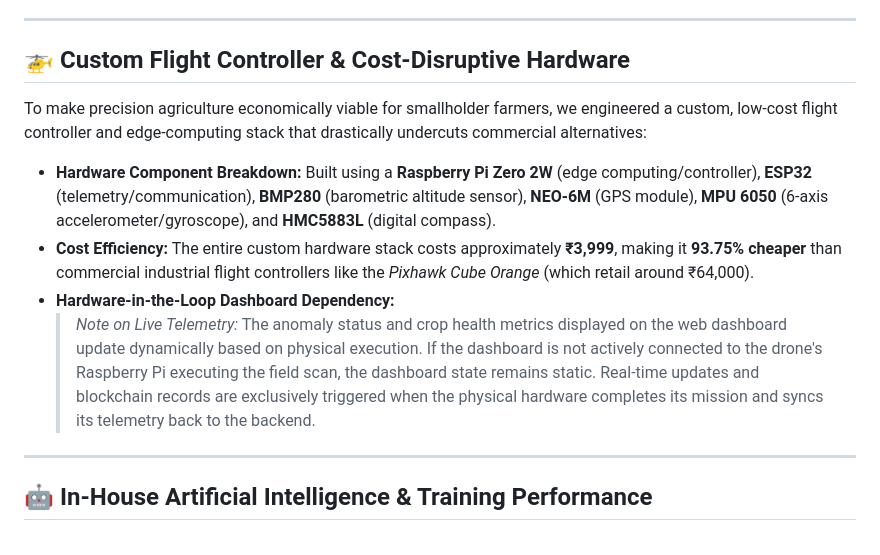
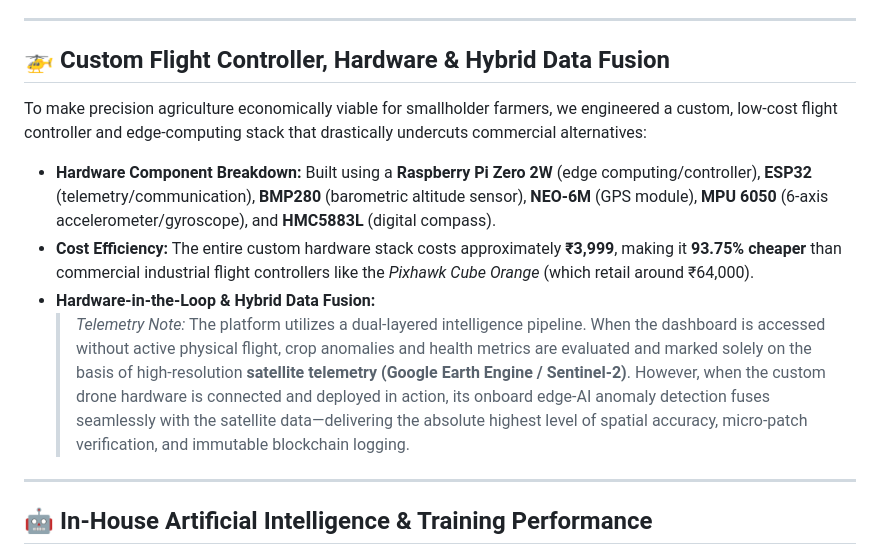
Before and after one commit to vriddhi20digitalfarms/Vriddhi2.0, a Markdown page: README.md, the part around the change. Rendered like a GitHub page.

```diff
--- a/README.md
+++ b/README.md
@@ -28,14 +28,14 @@
 
 ---
 
-## 🚁 Custom Flight Controller & Cost-Disruptive Hardware
+## 🚁 Custom Flight Controller, Hardware & Hybrid Data Fusion
 
 To make precision agriculture economically viable for smallholder farmers, we engineered a custom, low-cost flight controller and edge-computing stack that drastically undercuts commercial alternatives:
 
 * **Hardware Component Breakdown:** Built using a **Raspberry Pi Zero 2W** (edge computing/controller), **ESP32** (telemetry/communication), **BMP280** (barometric altitude sensor), **NEO-6M** (GPS module), **MPU 6050** (6-axis accelerometer/gyroscope), and **HMC5883L** (digital compass).
 * **Cost Efficiency:** The entire custom hardware stack costs approximately **₹3,999**, making it **93.75% cheaper** than commercial industrial flight controllers like the *Pixhawk Cube Orange* (which retail around ₹64,000).
-* **Hardware-in-the-Loop Dashboard Dependency:**
-  > *Note on Live Telemetry:* The anomaly status and crop health metrics displayed on the web dashboard update dynamically based on physical execution. If the dashboard is not actively connected to the drone's Raspberry Pi executing the field scan, the dashboard state remains static. Real-time updates and blockchain records are exclusively triggered when the physical hardware completes its mission and syncs its telemetry back to the backend.
+* **Hardware-in-the-Loop & Hybrid Data Fusion:**
+  > *Telemetry Note:* The platform utilizes a dual-layered intelligence pipeline. When the dashboard is accessed without active physical flight, crop anomalies and health metrics are evaluated and marked solely on the basis of high-resolution **satellite telemetry (Google Earth Engine / Sentinel-2)**. However, when the custom drone hardware is connected and deployed in action, its onboard edge-AI anomaly detection fuses seamlessly with the satellite data—delivering the absolute highest level of spatial accuracy, micro-patch verification, and immutable blockchain logging.
 
 ---
 
```
